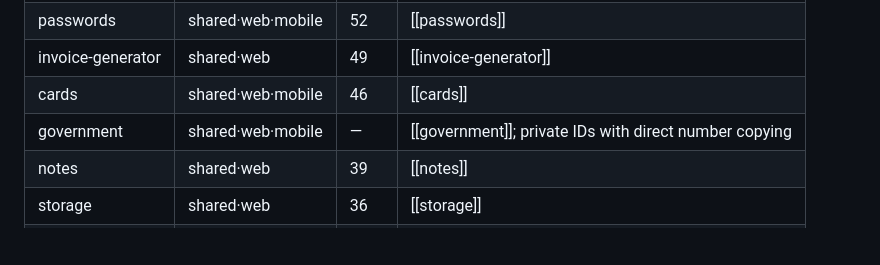
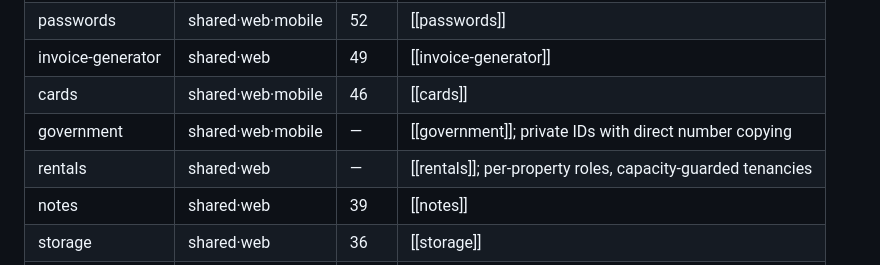
Before and after one commit to jikisan/Himan, a Markdown page: docs/MAP.md, the part around the change. Drawn GitHub-style; blank space fills up the shorter version.

Commit message:
docs: document rentals module phase 1
Records the access model, database invariants and verification results.
Notes two pre-existing local environment issues found while testing.

```diff
--- a/docs/MAP.md
+++ b/docs/MAP.md
@@ -31,6 +31,7 @@ through `index.ts` barrel files — direct internal path imports are prohibited.
 | invoice-generator | shared·web | 49 | [[invoice-generator]] |
 | cards | shared·web·mobile | 46 | [[cards]] |
 | government | shared·web·mobile | — | [[government]]; private IDs with direct number copying |
+| rentals | shared·web | — | [[rentals]]; per-property roles, capacity-guarded tenancies |
 | notes | shared·web | 39 | [[notes]] |
 | storage | shared·web | 36 | [[storage]] |
 | subscriptions | shared·web | 34 | [[subscriptions]] |
```
Also changed, not shown: CLAUDE.md (+1 -0 lines), docs/modules/rentals.md (added, +47 -0 lines).
